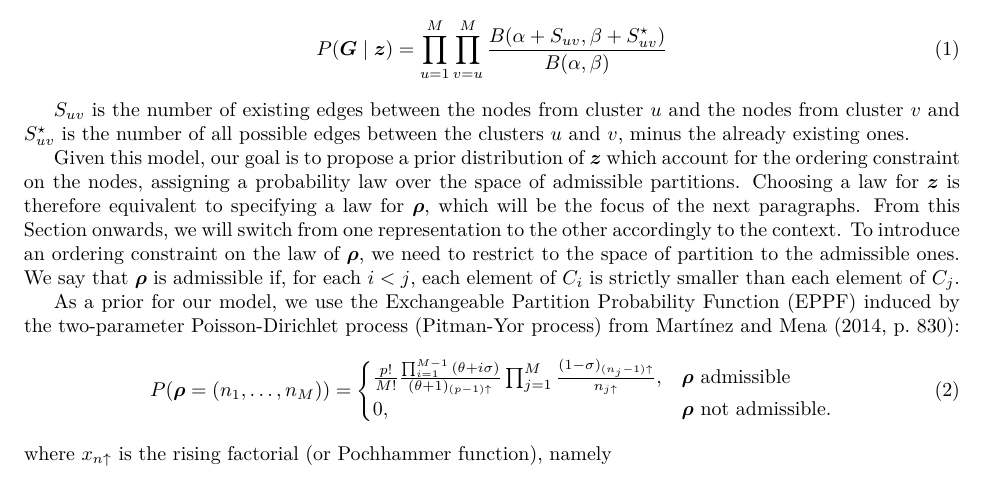
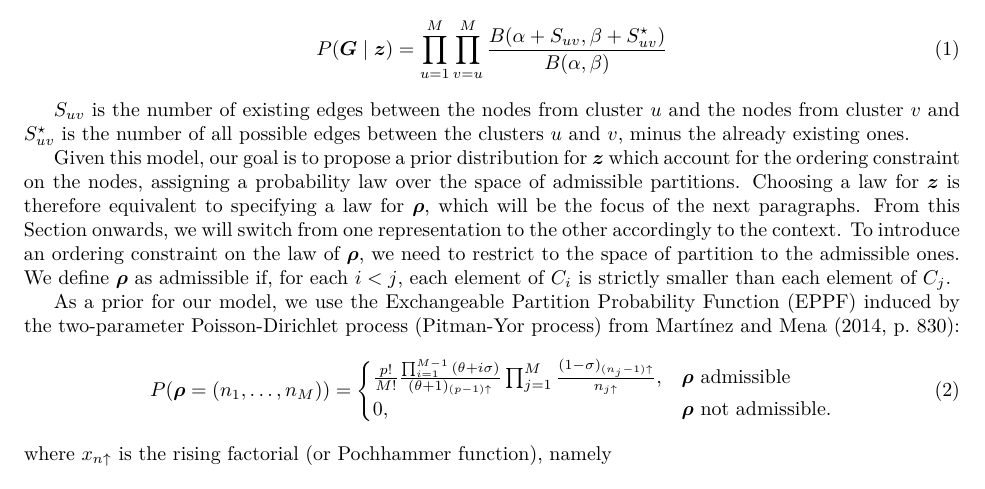
Before and after one commit to teobucci/bayesian-statistics-project, a LaTeX paper (report/main.tex, which reads report/content.tex): part of page 4 of 10, cut so that both start at the same text. Compiled offline with XeLaTeX.

Commit message:
Missing things on the merge

```diff
--- a/report/content.tex
+++ b/report/content.tex
@@ -65,9 +65,9 @@ The Beta distribution is conjugate to the prior for $\bm{G}$, and can be integra
 $S_{uv}$ is the number of existing edges between the nodes from cluster $u$ and the nodes from cluster $v$ and $S^{\star}_{uv}$ is the number of all possible edges between the clusters $u$ and $v$, minus the already existing ones.
 
 %Sezione changepoint prior
-Given this model, our goal is to propose a prior distribution of $\bm{z}$ which account for the ordering constraint on the nodes, assigning a probability law over the space of admissible partitions.
+Given this model, our goal is to propose a prior distribution for $\bm{z}$ which account for the ordering constraint on the nodes, assigning a probability law over the space of admissible partitions.
 Choosing a law for $\bm{z}$ is therefore equivalent to specifying a law for $\bm{\rho}$, which will be the focus of the next paragraphs. From this Section onwards, we will switch from one representation to the other accordingly to the context. To introduce an ordering constraint on the law of $\bm{\rho}$, we need to restrict to the space of partition to the admissible ones.
-We say that $\bm{\rho}$ is admissible if, for each $i<j$, each element of $C_i$ is strictly smaller than each element of $C_j$.
+We define $\bm{\rho}$ as admissible if, for each $i<j$, each element of $C_i$ is strictly smaller than each element of $C_j$.
 
 As a prior for our model, we use the \gls{eppf} induced by the two-parameter Poisson-Dirichlet process (Pitman-Yor process) from \textcite[830]{martinezNonparametricChangePoint2014}:
 \begin{equation}
```
